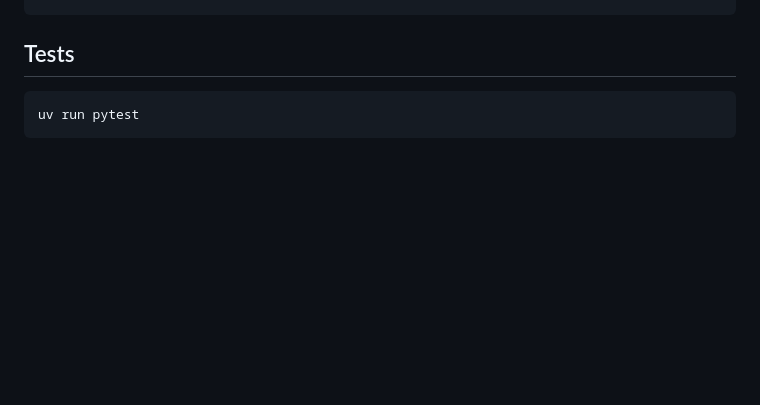
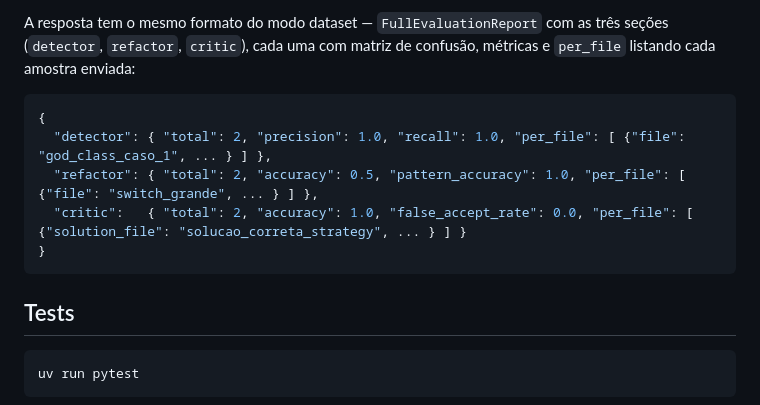
Before and after one commit to jvras58/refactor-os, a Markdown page: Readme.md, the part around one of its changes. Drawn GitHub-style; blank space fills up the shorter version.

````diff
--- a/Readme.md
+++ b/Readme.md
@@ -251,3 +314,15 @@ curl -X POST http://localhost:8000/api/v1/evaluate/all \
+A resposta tem o mesmo formato do modo dataset — `FullEvaluationReport` com as três
+seções (`detector`, `refactor`, `critic`), cada uma com matriz de confusão, métricas e
+`per_file` listando cada amostra enviada:
+
+```json
+{
+  "detector": { "total": 2, "precision": 1.0, "recall": 1.0, "per_file": [ {"file": "god_class_caso_1", ... } ] },
+  "refactor": { "total": 2, "accuracy": 0.5, "pattern_accuracy": 1.0, "per_file": [ {"file": "switch_grande", ... } ] },
+  "critic":   { "total": 2, "accuracy": 1.0, "false_accept_rate": 0.0, "per_file": [ {"solution_file": "solucao_correta_strategy", ... } ] }
+}
+```
+
 ## Tests
 
 ```bash
````
Also changed, not shown: other parts of Readme.md (+63 -0 lines).
